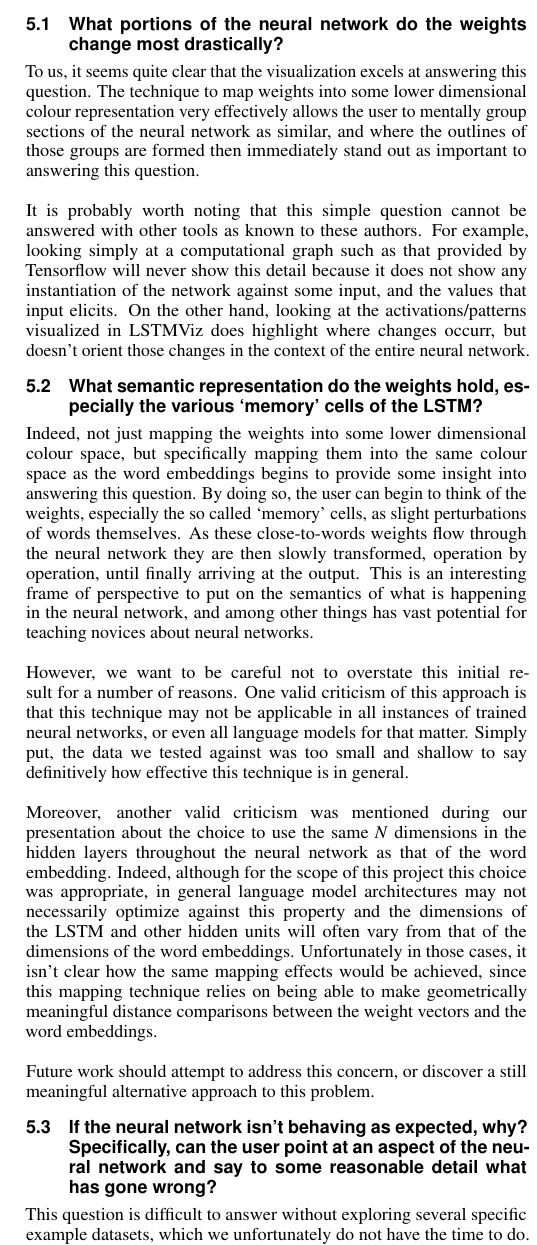
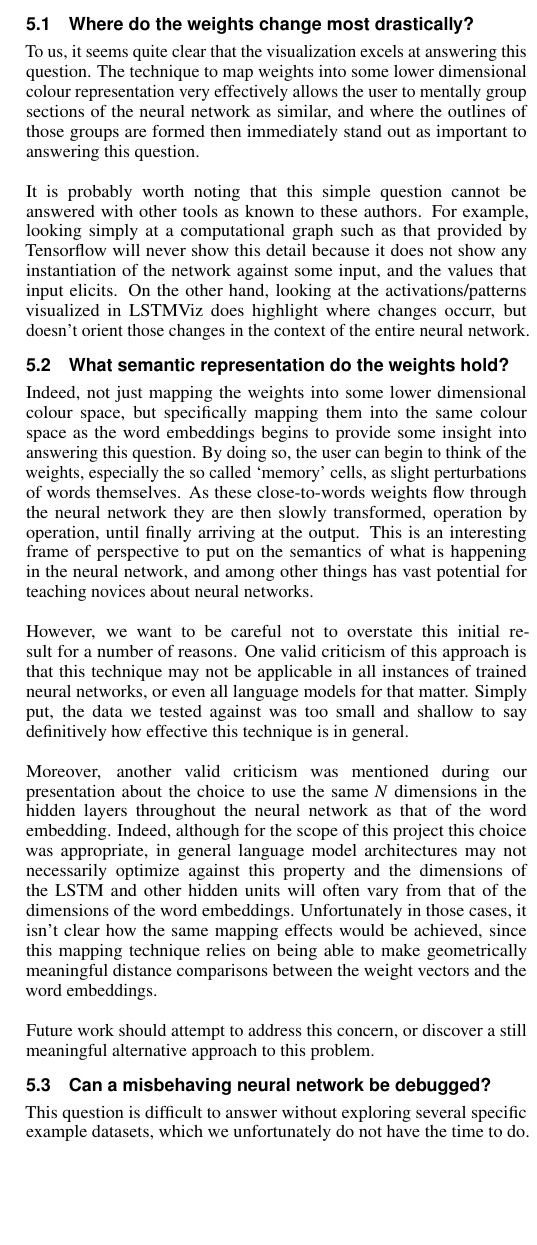
Before and after one commit to sawatzkylindsey/rnn-sandbox, a LaTeX document (report/main.tex): part of one column of page 4 of 5, cut at the place of the change, the shorter picture padded with empty space. The pictures show the PDF file report/LindseyVolodymyr.NeuralNetworkWeightFlowVisualization.pdf that the author committed with the source.

Commit message:
Minor report touch ups.

```diff
--- a/report/main.tex
+++ b/report/main.tex
@@ -357,7 +356,7 @@ In no particular order, these are:
 To answer these questions rigorously we would need to perform controlled experiments with at least two user groups, one testing the visualization and one against some control.
 However, we don't have the time or resources for such a study in the period of a course final project, so our own analysis of these questions will have to suffice.
 
-\subsection{What portions of the neural network do the weights change most drastically?}
+\subsection{Where do the weights change most drastically?}
 To us, it seems quite clear that the visualization excels at answering this question.
 The technique to map weights into some lower dimensional colour representation very effectively allows the user to mentally group sections of the neural network as similar, and where the outlines of those groups are formed then immediately stand out as important to answering this question.
 \\
@@ -366,7 +365,7 @@ It is probably worth noting that this simple question cannot be answered with ot
 For example, looking simply at a computational graph such as that provided by Tensorflow will never show this detail because it does not show any instantiation of the network against some input, and the values that input elicits.
 On the other hand, looking at the activations/patterns visualized in LSTMViz does highlight where changes occurr, but doesn't orient those changes in the context of the entire neural network.
 
-\subsection{What semantic representation do the weights hold, especially the various `memory' cells of the LSTM?}
+\subsection{What semantic representation do the weights hold?}
 Indeed, not just mapping the weights into some lower dimensional colour space, but specifically mapping them into the same colour space as the word embeddings begins to provide some insight into answering this question.
 By doing so, the user can begin to think of the weights, especially the so called `memory' cells, as slight perturbations of words themselves.
 As these close-to-words weights flow through the neural network they are then slowly transformed, operation by operation, until finally arriving at the output.
@@ -385,7 +384,7 @@ Unfortunately in those cases, it isn't clear how the same mapping effects would
 \\
 Future work should attempt to address this concern, or discover a still meaningful alternative approach to this problem.
 
-\subsection{If the neural network isn't behaving as expected, why?  Specifically, can the user point at an aspect of the neural network and say to some reasonable detail what has gone wrong?}
+\subsection{Can a misbehaving neural network be debugged?}
 This question is difficult to answer without exploring several specific example datasets, which we unfortunately do not have the time to do.
 However, it seems clear that at the very least the visualization will indeed be able to answer the question for some, if not many, such broken behaviour cases.
 \\
```
Also changed, not shown: report/LindseyVolodymyr.NeuralNetworkWeightFlowVisualization.pdf, report/main.tex (19 more changed lines).
